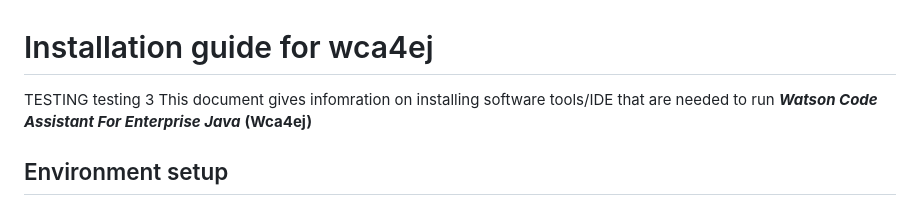
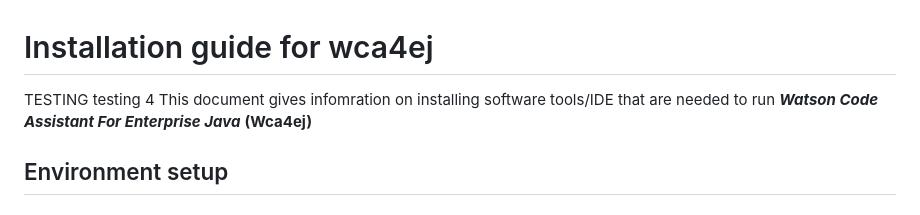
Before and after one commit to tsamaraes/wca4ej-workshop-mq, a Markdown page: README.md, the part around the change. Rendered like a GitHub page.

Commit message:
webhook test 4

```diff
--- a/README.md
+++ b/README.md
@@ -1,5 +1,5 @@
 # Installation guide for wca4ej
-TESTING testing 3
+TESTING testing 4
 This document gives infomration on installing software tools/IDE that are needed to run ***Watson Code Assistant For Enterprise Java*** **(Wca4ej)**
 ## Environment setup
 
```
